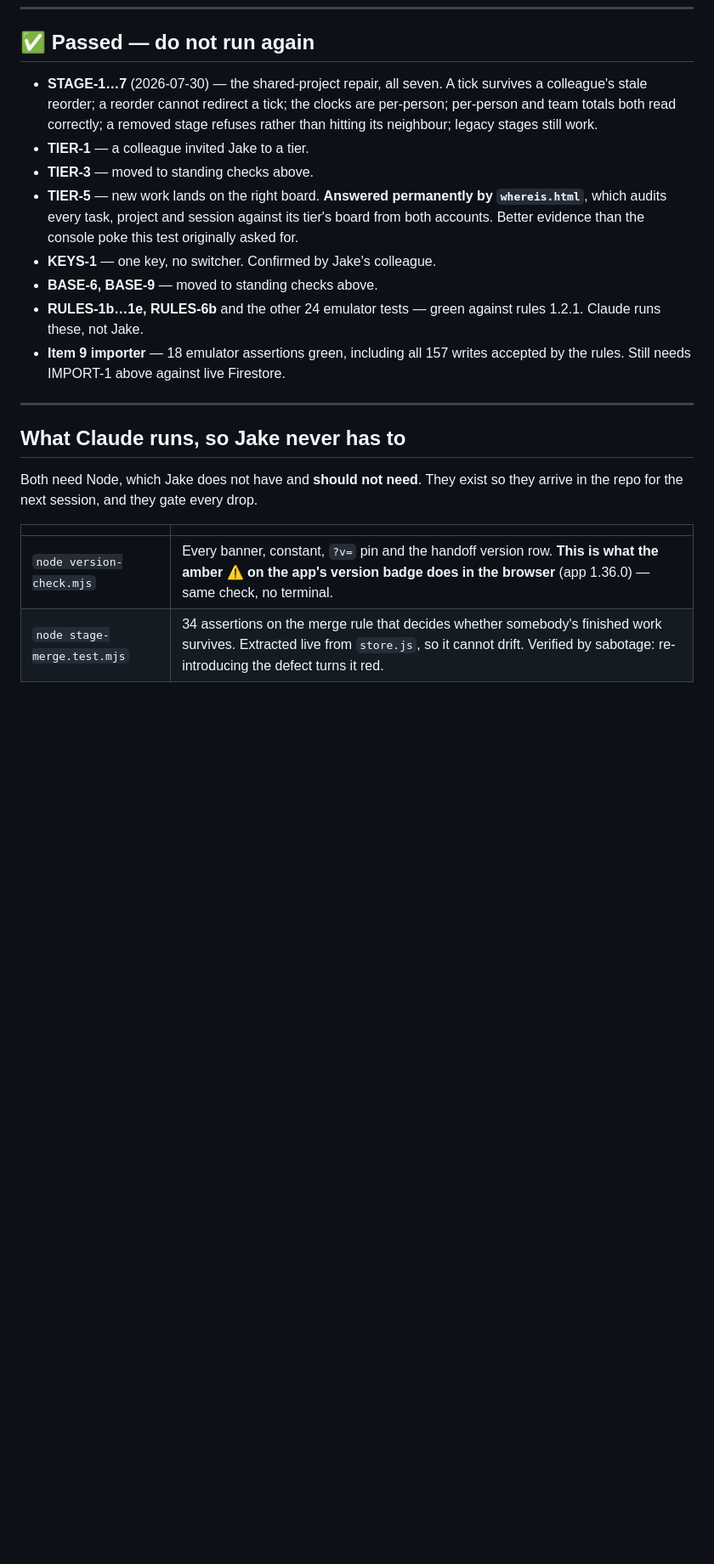
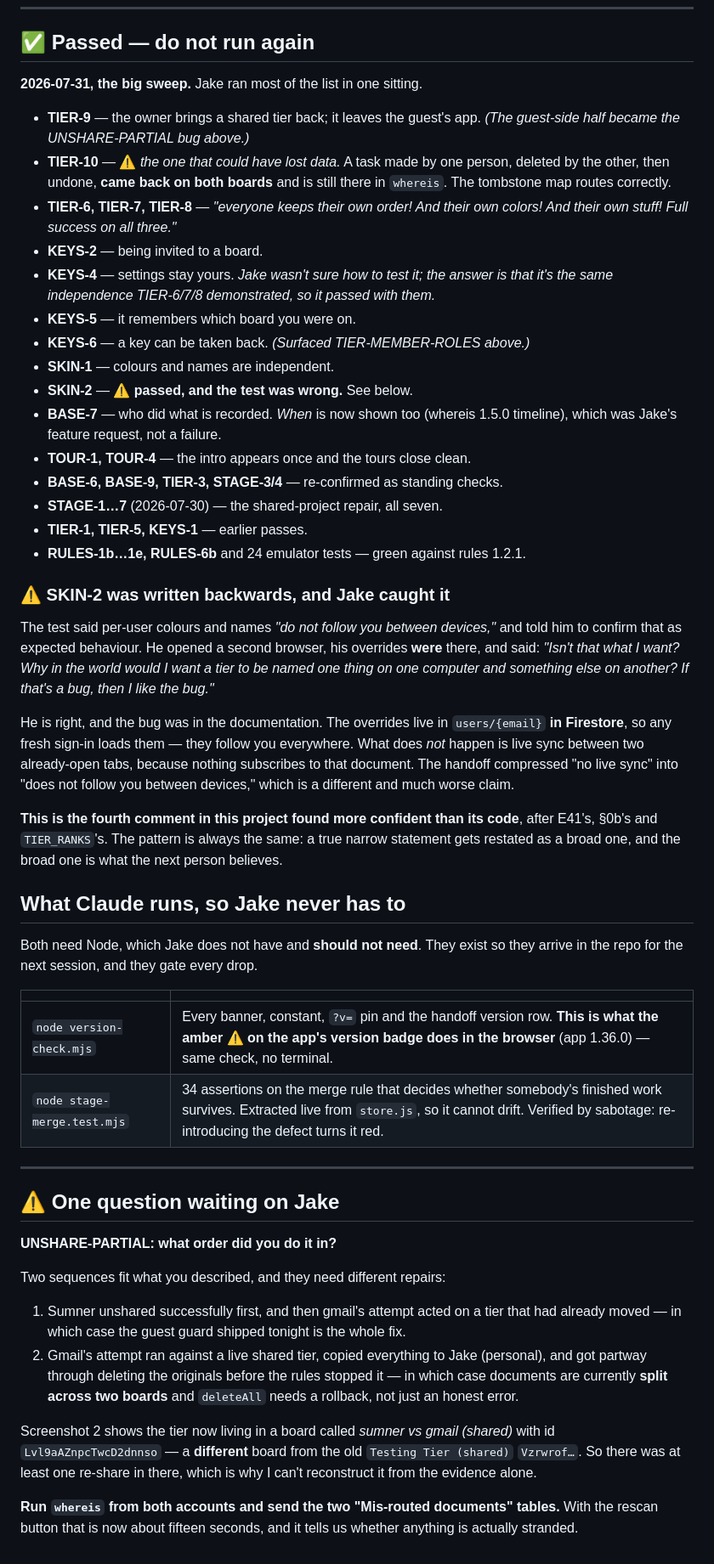
Before and after one commit to misterwilson37/octodo, a Markdown page: TESTS.md, the part around one of its changes. Shown at 85% size. GitHub-like rendering; blank space fills up the shorter version.

```diff
--- a/TESTS.md
+++ b/TESTS.md
@@ -218,25 +176,51 @@ can toggle it.
 
 ## ✅ Passed — do not run again
 
-- **STAGE-1…7** (2026-07-30) — the shared-project repair, all seven. A tick
-  survives a colleague's stale reorder; a reorder cannot redirect a tick; the
-  clocks are per-person; per-person and team totals both read correctly;
-  a removed stage refuses rather than hitting its neighbour; legacy stages
-  still work.
-- **TIER-1** — a colleague invited Jake to a tier.
-- **TIER-3** — moved to standing checks above.
-- **TIER-5** — new work lands on the right board. **Answered permanently by
-  `whereis.html`**, which audits every task, project and session against its
-  tier's board from both accounts. Better evidence than the console poke this
-  test originally asked for.
-- **KEYS-1** — one key, no switcher. Confirmed by Jake's colleague.
-- **BASE-6, BASE-9** — moved to standing checks above.
-- **RULES-1b…1e, RULES-6b** and the other 24 emulator tests — green against
-  rules 1.2.1. Claude runs these, not Jake.
-- **Item 9 importer** — 18 emulator assertions green, including all 157 writes
-  accepted by the rules. Still needs IMPORT-1 above against live Firestore.
+**2026-07-31, the big sweep.** Jake ran most of the list in one sitting.
 
----
+- **TIER-9** — the owner brings a shared tier back; it leaves the guest's app.
+  *(The guest-side half became the UNSHARE-PARTIAL bug above.)*
+- **TIER-10** — ⚠️ *the one that could have lost data.* A task made by one
+  person, deleted by the other, then undone, **came back on both boards** and
+  is still there in `whereis`. The tombstone map routes correctly.
+- **TIER-6, TIER-7, TIER-8** — *"everyone keeps their own order! And their own
+  colors! And their own stuff! Full success on all three."*
+- **KEYS-2** — being invited to a board.
+- **KEYS-4** — settings stay yours. *Jake wasn't sure how to test it; the
+  answer is that it's the same independence TIER-6/7/8 demonstrated, so it
+  passed with them.*
+- **KEYS-5** — it remembers which board you were on.
+- **KEYS-6** — a key can be taken back. *(Surfaced TIER-MEMBER-ROLES above.)*
+- **SKIN-1** — colours and names are independent.
+- **SKIN-2** — ⚠️ **passed, and the test was wrong.** See below.
+- **BASE-7** — who did what is recorded. *When* is now shown too (whereis
+  1.5.0 timeline), which was Jake's feature request, not a failure.
+- **TOUR-1, TOUR-4** — the intro appears once and the tours close clean.
+- **BASE-6, BASE-9, TIER-3, STAGE-3/4** — re-confirmed as standing checks.
+- **STAGE-1…7** (2026-07-30) — the shared-project repair, all seven.
+- **TIER-1, TIER-5, KEYS-1** — earlier passes.
+- **RULES-1b…1e, RULES-6b** and 24 emulator tests — green against rules 1.2.1.
+
+### ⚠️ SKIN-2 was written backwards, and Jake caught it
+
+The test said per-user colours and names *"do not follow you between
+devices,"* and told him to confirm that as expected behaviour. He opened a
+second browser, his overrides **were** there, and said: *"Isn't that what I
+want? Why in the world would I want a tier to be named one thing on one
+computer and something else on another? If that's a bug, then I like the
+bug."*
+
+He is right, and the bug was in the documentation. The overrides live in
+`users/{email}` **in Firestore**, so any fresh sign-in loads them — they
+follow you everywhere. What does *not* happen is live sync between two
+already-open tabs, because nothing subscribes to that document. The handoff
+compressed "no live sync" into "does not follow you between devices," which is
+a different and much worse claim.
+
+**This is the fourth comment in this project found more confident than its
+code**, after E41's, §0b's and `TIER_RANKS`'s. The pattern is always the same:
+a true narrow statement gets restated as a broad one, and the broad one is
+what the next person believes.
 
 ## What Claude runs, so Jake never has to
 
@@ -247,3 +231,28 @@ so they arrive in the repo for the next session, and they gate every drop.
 |---|---|
 | `node version-check.mjs` | Every banner, constant, `?v=` pin and the handoff version row. **This is what the amber ⚠️ on the app's version badge does in the browser** (app 1.36.0) — same check, no terminal. |
 | `node stage-merge.test.mjs` | 34 assertions on the merge rule that decides whether somebody's finished work survives. Extracted live from `store.js`, so it cannot drift. Verified by sabotage: re-introducing the defect turns it red. |
+
+---
+
+## ⚠️ One question waiting on Jake
+
+**UNSHARE-PARTIAL: what order did you do it in?**
+
+Two sequences fit what you described, and they need different repairs:
+
+1. Sumner unshared successfully first, and then gmail's attempt acted on a
+   tier that had already moved — in which case the guest guard shipped tonight
+   is the whole fix.
+2. Gmail's attempt ran against a live shared tier, copied everything to Jake
+   (personal), and got partway through deleting the originals before the rules
+   stopped it — in which case documents are currently **split across two
+   boards** and `deleteAll` needs a rollback, not just an honest error.
+
+Screenshot 2 shows the tier now living in a board called *sumner vs gmail
+(shared)* with id `Lvl9aAZnpcTwcD2dnnso` — a **different** board from the old
+`Testing Tier (shared)` `Vzrwrof…`. So there was at least one re-share in
+there, which is why I can't reconstruct it from the evidence alone.
+
+**Run `whereis` from both accounts and send the two "Mis-routed documents"
+tables.** With the rescan button that is now about fifteen seconds, and it
+tells us whether anything is actually stranded.
```
Also changed, not shown: other parts of TESTS.md (+55 -97 lines).
